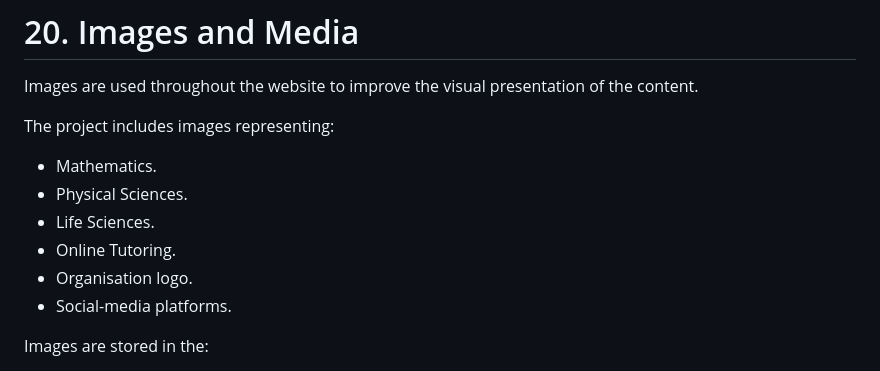
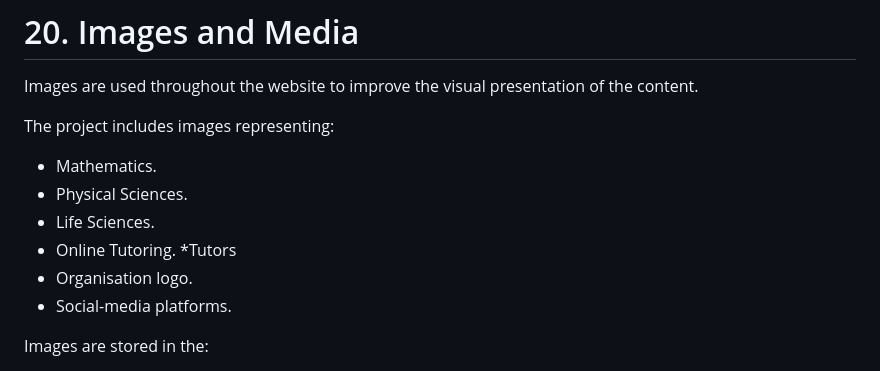
Before and after one commit to Asamkelisiwe-Madikane/asa-tutoring, a Markdown page: README.md, the part around the change. Rendered like a GitHub page.

```diff
--- a/README.md
+++ b/README.md
@@ -476,6 +476,7 @@ The project includes images representing:
 * Physical Sciences.
 * Life Sciences.
 * Online Tutoring.
+*Tutors
 * Organisation logo.
 * Social-media platforms.
 
```
